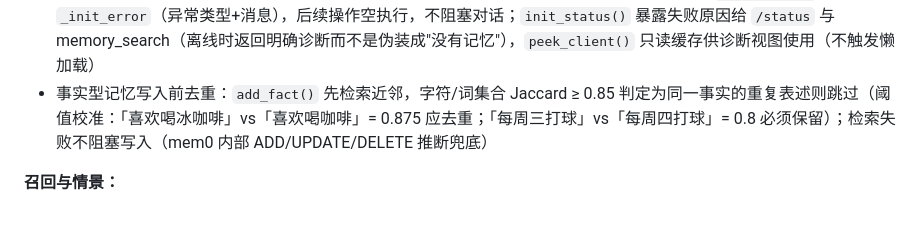
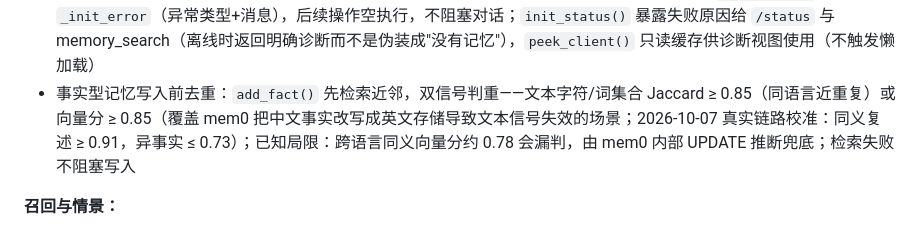
Before and after one commit to yyyywm/Alfred, a Markdown page: AGENTS.md, the part around the change. GitHub-like rendering.

Commit message:
docs: document dual-signal dedupe calibration and known limitation

```diff
--- a/AGENTS.md
+++ b/AGENTS.md
@@ -260,7 +260,7 @@ Alfred/
 - `longterm.py`：记忆客户端工厂（用户级懒加载单例），按 `config.memory.provider` 分发到不同 MemoryClient 实现；`add_async`/`search`/`list_all`/`delete` 均支持 `user_id` 参数，用于多 agent 共享时的租户隔离
 - 琐碎消息过滤：用户/助手消息 strip 后 < 20 字符或匹配 `^是$`/`^嗯`/`^ok` 等模式则跳过，不送入 mem0
 - 初始化失败降级但**可见**（借鉴 operator-memory 的 Failure Is Visible）：client 创建失败时标记 `_init_failed` 并记录 `_init_error`（异常类型+消息），后续操作空执行，不阻塞对话；`init_status()` 暴露失败原因给 `/status` 与 memory_search（离线时返回明确诊断而不是伪装成"没有记忆"），`peek_client()` 只读缓存供诊断视图使用（不触发懒加载）
-- 事实型记忆写入前去重：`add_fact()` 先检索近邻，字符/词集合 Jaccard ≥ 0.85 判定为同一事实的重复表述则跳过（阈值校准：「喜欢喝冰咖啡」vs「喜欢喝咖啡」= 0.875 应去重；「每周三打球」vs「每周四打球」= 0.8 必须保留）；检索失败不阻塞写入（mem0 内部 ADD/UPDATE/DELETE 推断兜底）
+- 事实型记忆写入前去重：`add_fact()` 先检索近邻，双信号判重——文本字符/词集合 Jaccard ≥ 0.85（同语言近重复）或向量分 ≥ 0.85（覆盖 mem0 把中文事实改写成英文存储导致文本信号失效的场景；2026-10-07 真实链路校准：同义复述 ≥ 0.91，异事实 ≤ 0.73）；已知局限：跨语言同义向量分约 0.78 会漏判，由 mem0 内部 UPDATE 推断兜底；检索失败不阻塞写入
 
 **召回与情景：**
 - `recall.py`：混合召回入口，按 `recall_budget` 硬预算截断，融合相关性（0.7）+ 近因（0.3）排序。`_parse_ts` 必须能解析 mem0 的无时区 ISO 时间戳（`2026-08-30T15:16:00`），否则近因度恒为 0.5、0.3 的权重形同虚设；`score` 为 0.0 是合法低分，判断缺省要用 `m.get(...) is None` 而非 `or`
```
